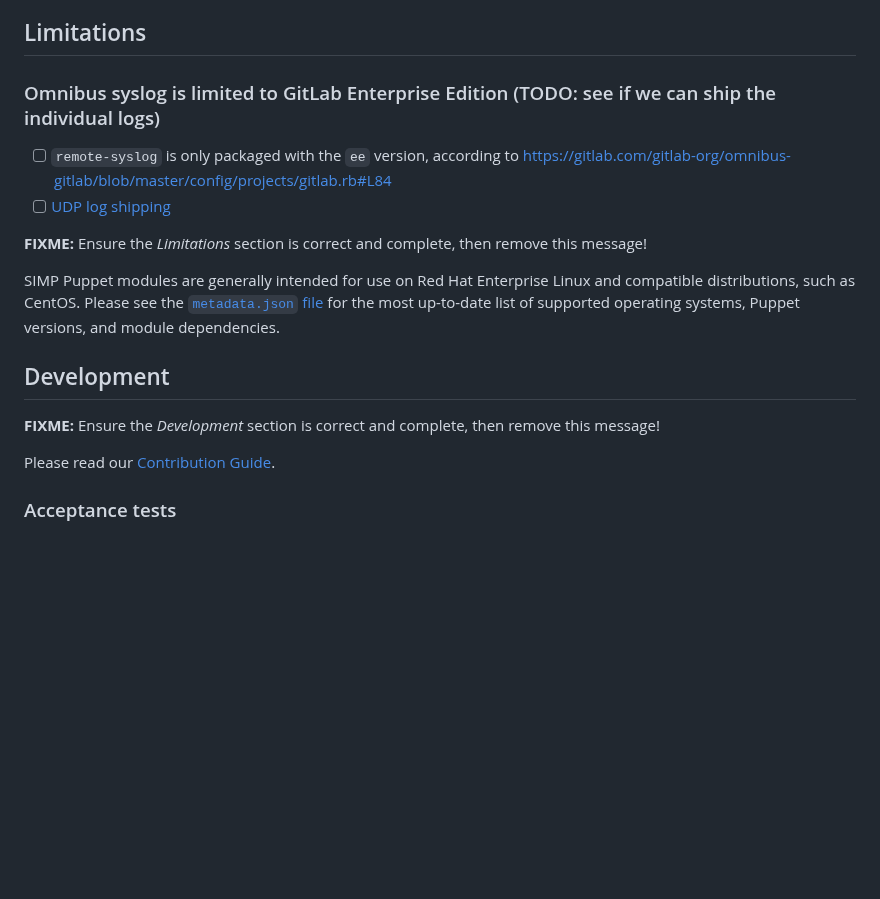
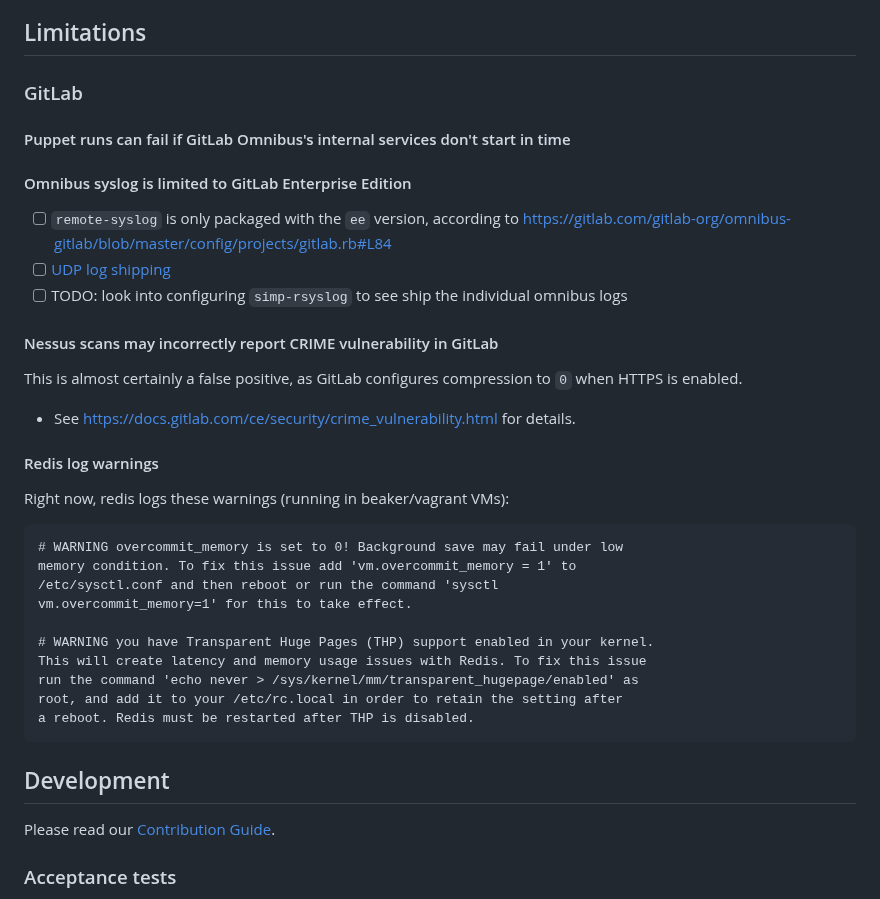
Before and after one commit to simp/pupmod-simp-simp_gitlab, a Markdown page: README.md, the part around one of its changes. GitHub-like rendering; blank space fills up the shorter version.

````diff
--- a/README.md
+++ b/README.md
@@ -175,20 +173,40 @@ module's generated YARD documentation for reference material.
 
 ## Limitations
 
-### Omnibus syslog is limited to GitLab Enterprise Edition (TODO: see if we can ship the individual logs)
+### GitLab
+
+#### Puppet runs can fail if GitLab Omnibus's internal services don't start in time
+
+#### Omnibus syslog is limited to GitLab Enterprise Edition
+
   - [ ] `remote-syslog` is only packaged with the `ee` version, according to https://gitlab.com/gitlab-org/omnibus-gitlab/blob/master/config/projects/gitlab.rb#L84
   - [ ] [UDP log shipping](https://docs.gitlab.com/omnibus/settings/logs.html#udp-log-shipping-gitlab-enterprise-edition-only)
+  - [ ] TODO: look into configuring `simp-rsyslog` to see ship the individual omnibus logs
 
-**FIXME:** Ensure the *Limitations* section is correct and complete, then remove this message!
+#### Nessus scans may incorrectly report CRIME vulnerability in GitLab
 
-SIMP Puppet modules are generally intended for use on Red Hat Enterprise Linux
-and compatible distributions, such as CentOS. Please see the
-[`metadata.json` file](./metadata.json) for the most up-to-date list of
-supported operating systems, Puppet versions, and module dependencies.
+This is almost certainly a false positive, as GitLab configures compression to `0` when HTTPS is enabled.
+
+- See https://docs.gitlab.com/ce/security/crime_vulnerability.html for details.
+
+#### Redis log warnings
+
+Right now, redis logs these warnings (running in beaker/vagrant VMs):
+
+```
+# WARNING overcommit_memory is set to 0! Background save may fail under low
+memory condition. To fix this issue add 'vm.overcommit_memory = 1' to
+/etc/sysctl.conf and then reboot or run the command 'sysctl
+vm.overcommit_memory=1' for this to take effect.
+
+# WARNING you have Transparent Huge Pages (THP) support enabled in your kernel.
+This will create latency and memory usage issues with Redis. To fix this issue
+run the command 'echo never > /sys/kernel/mm/transparent_hugepage/enabled' as
+root, and add it to your /etc/rc.local in order to retain the setting after
+a reboot. Redis must be restarted after THP is disabled.
+```
 
 ## Development
-
-**FIXME:** Ensure the *Development* section is correct and complete, then remove this message!
 
 Please read our [Contribution Guide](http://simp-doc.readthedocs.io/en/stable/contributors_guide/index.html).
 
````
Also changed, not shown: other parts of README.md (+48 -50 lines), assets/simp_gitlab_components.png (added), 14 other files.
